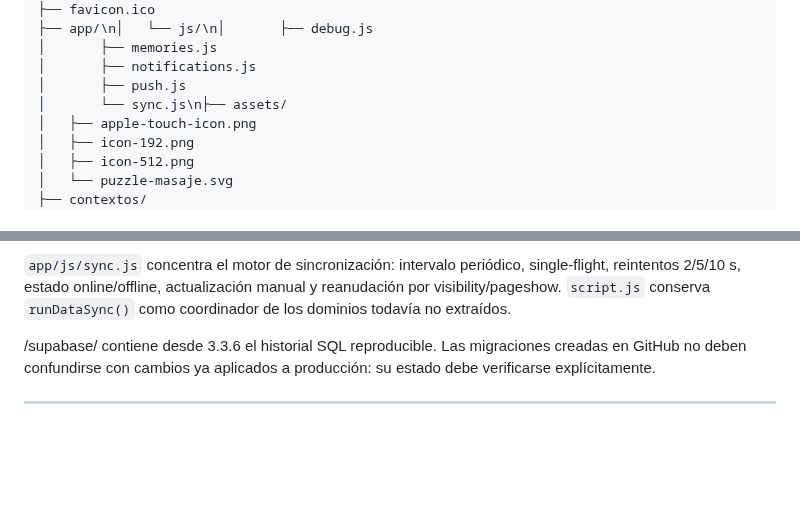
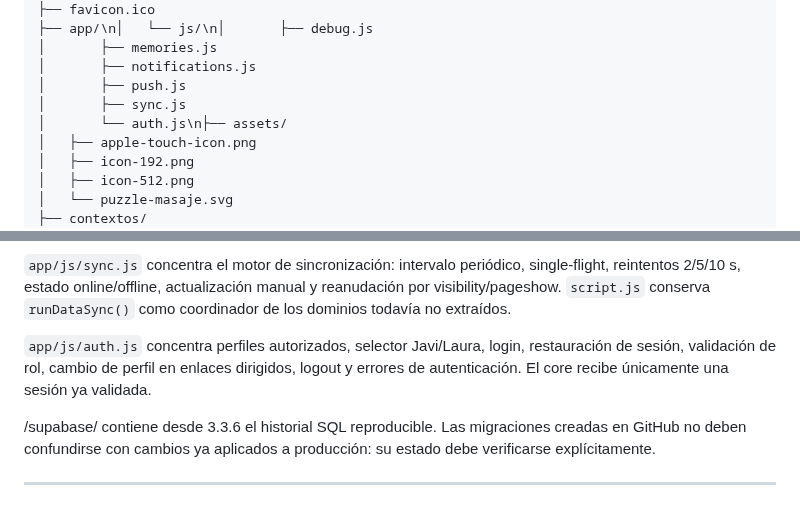
Before and after one commit to javiermontoro11/weblaura, a Markdown page: README.md, 2 parts joined by grey strips. GitHub-like rendering; blank space fills up the shorter version.

Commit message:
ACTUALIZACION README.md VERSION 3.3.6

```diff
--- a/README.md
+++ b/README.md
@@ -291,7 +291,8 @@ JaviEats/
 │       ├── memories.js
 │       ├── notifications.js
 │       ├── push.js
-│       └── sync.js\n├── assets/
+│       ├── sync.js
+│       └── auth.js\n├── assets/
 │   ├── apple-touch-icon.png
 │   ├── icon-192.png
 │   ├── icon-512.png
@@ -342,6 +343,8 @@ Los tres contextos maestros viven juntos dentro de `/contextos/`. **Nuestra Vida
 `app/js/push.js` concentra Web Push del frontend: compatibilidad iOS/PWA, registro del Service Worker, VAPID, suscripción/desuscripción, persistencia en `push_subscriptions` y estado visual del ajuste. `service-worker.js` sigue independiente.
 
 `app/js/sync.js` concentra el motor de sincronización: intervalo periódico, single-flight, reintentos 2/5/10 s, estado online/offline, actualización manual y reanudación por visibility/pageshow. `script.js` conserva `runDataSync()` como coordinador de los dominios todavía no extraídos.
+
+`app/js/auth.js` concentra perfiles autorizados, selector Javi/Laura, login, restauración de sesión, validación de rol, cambio de perfil en enlaces dirigidos, logout y errores de autenticación. El core recibe únicamente una sesión ya validada.
 
 /supabase/ contiene desde 3.3.6 el historial SQL reproducible. Las migraciones creadas en GitHub no deben confundirse con cambios ya aplicados a producción: su estado debe verificarse explícitamente.
 
```
